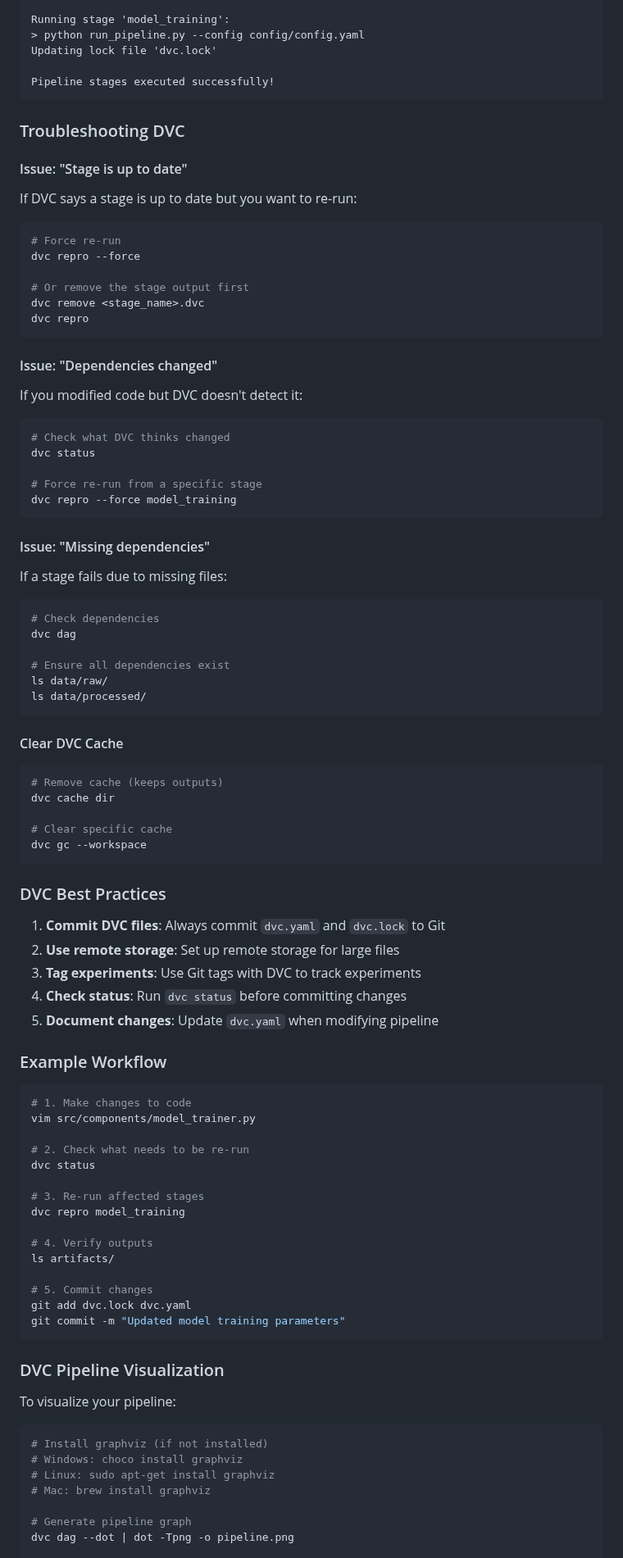
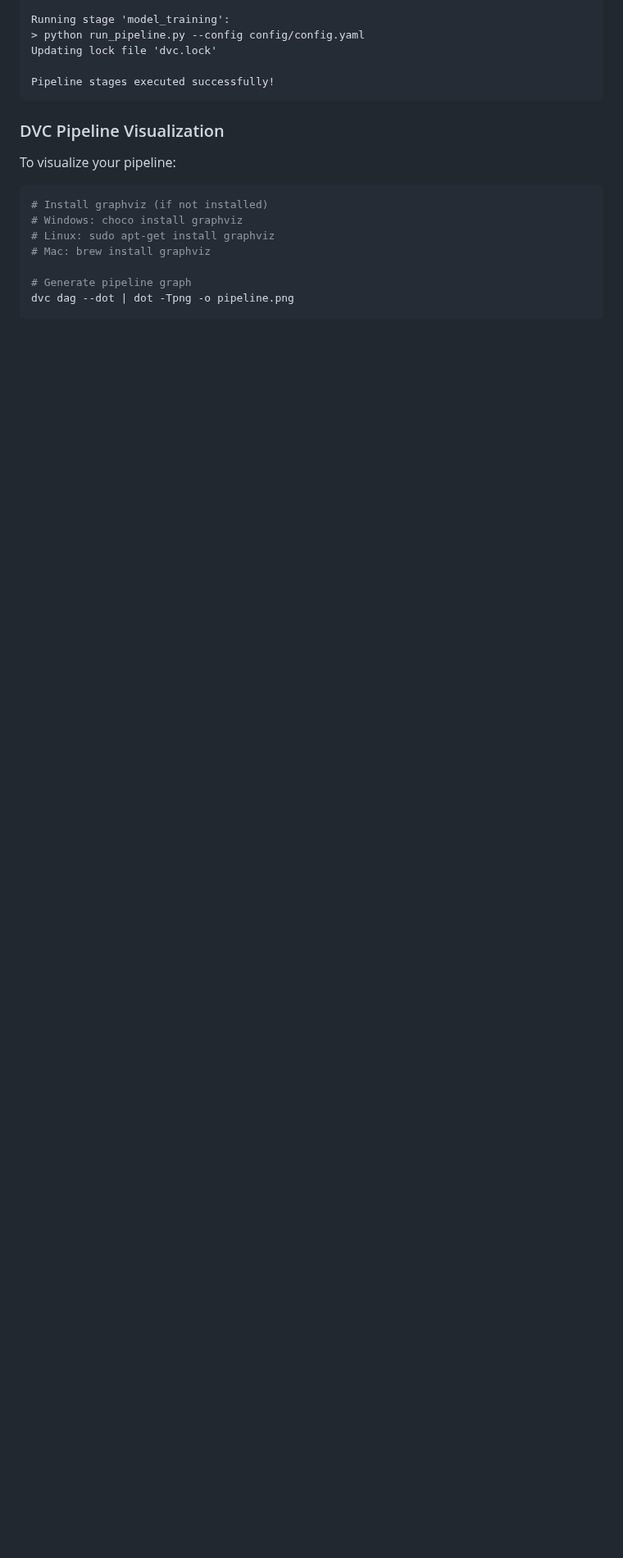
Before and after one commit to Mazenasag/E-Commerce_Recommendation_System, a Markdown page: README.md, the part around one of its changes. Shown at 82% size. Rendered like a GitHub page; blank space fills up the shorter version.

````diff
--- a/README.md
+++ b/README.md
@@ -602,84 +574,6 @@ Running stage 'model_training':
 Updating lock file 'dvc.lock'
 
 Pipeline stages executed successfully!
-```
-
-### Troubleshooting DVC
-
-#### Issue: "Stage is up to date"
-
-If DVC says a stage is up to date but you want to re-run:
-
-```bash
-# Force re-run
-dvc repro --force
-
-# Or remove the stage output first
-dvc remove <stage_name>.dvc
-dvc repro
-```
-
-#### Issue: "Dependencies changed"
-
-If you modified code but DVC doesn't detect it:
-
-```bash
-# Check what DVC thinks changed
-dvc status
-
-# Force re-run from a specific stage
-dvc repro --force model_training
-```
-
-#### Issue: "Missing dependencies"
-
-If a stage fails due to missing files:
-
-```bash
-# Check dependencies
-dvc dag
-
-# Ensure all dependencies exist
-ls data/raw/
-ls data/processed/
-```
-
-#### Clear DVC Cache
-
-```bash
-# Remove cache (keeps outputs)
-dvc cache dir
-
-# Clear specific cache
-dvc gc --workspace
-```
-
-### DVC Best Practices
-
-1. **Commit DVC files**: Always commit `dvc.yaml` and `dvc.lock` to Git
-2. **Use remote storage**: Set up remote storage for large files
-3. **Tag experiments**: Use Git tags with DVC to track experiments
-4. **Check status**: Run `dvc status` before committing changes
-5. **Document changes**: Update `dvc.yaml` when modifying pipeline
-
-### Example Workflow
-
-```bash
-# 1. Make changes to code
-vim src/components/model_trainer.py
-
-# 2. Check what needs to be re-run
-dvc status
-
-# 3. Re-run affected stages
-dvc repro model_training
-
-# 4. Verify outputs
-ls artifacts/
-
-# 5. Commit changes
-git add dvc.lock dvc.yaml
-git commit -m "Updated model training parameters"
 ```
 
 ### DVC Pipeline Visualization
````
Also changed, not shown: other parts of README.md (+0 -28 lines).
